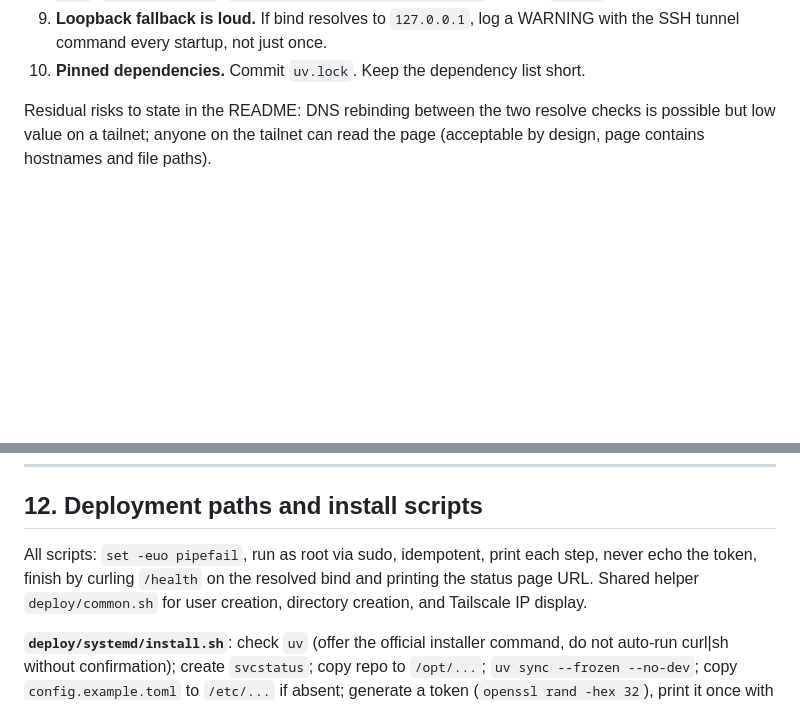
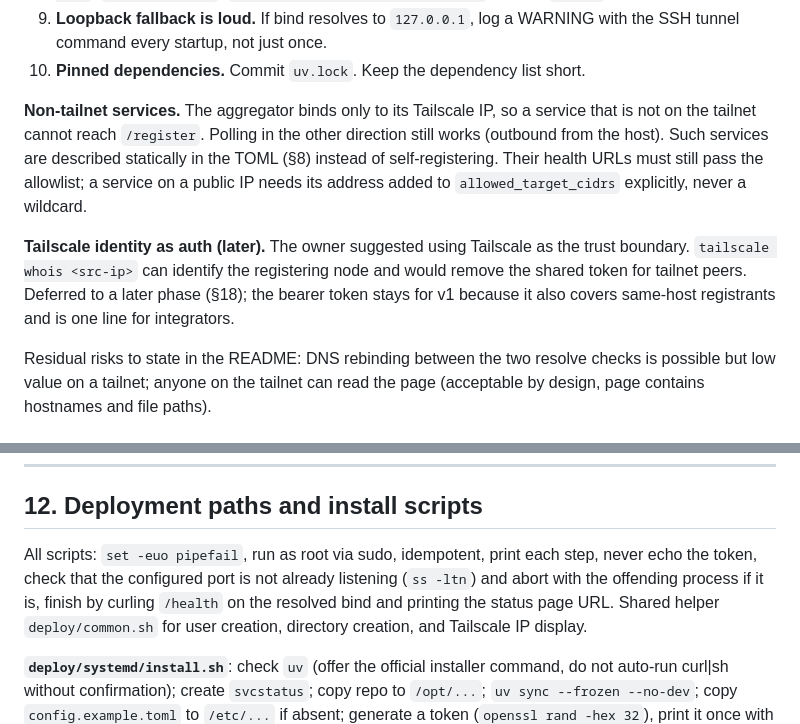
Before and after one commit to clams2121/service_status_aggregator, a Markdown page: docs/PLAN.md, 2 parts joined by grey strips. Drawn GitHub-style; blank space fills up the shorter version.

```diff
--- a/docs/PLAN.md
+++ b/docs/PLAN.md
@@ -103,6 +107,19 @@ guardrails v1 must implement; the owner's preferences favour secure defaults.
 9. **Loopback fallback is loud.** If bind resolves to `127.0.0.1`, log a
    WARNING with the SSH tunnel command every startup, not just once.
 10. **Pinned dependencies.** Commit `uv.lock`. Keep the dependency list short.
+
+**Non-tailnet services.** The aggregator binds only to its Tailscale IP, so a
+service that is not on the tailnet cannot reach `/register`. Polling in the
+other direction still works (outbound from the host). Such services are
+described statically in the TOML (§8) instead of self-registering. Their
+health URLs must still pass the allowlist; a service on a public IP needs its
+address added to `allowed_target_cidrs` explicitly, never a wildcard.
+
+**Tailscale identity as auth (later).** The owner suggested using Tailscale as
+the trust boundary. `tailscale whois <src-ip>` can identify the registering
+node and would remove the shared token for tailnet peers. Deferred to a later
+phase (§18); the bearer token stays for v1 because it also covers same-host
+registrants and is one line for integrators.
 
 Residual risks to state in the README: DNS rebinding between the two resolve
 checks is possible but low value on a tailnet; anyone on the tailnet can read
@@ -426,7 +457,8 @@ registering service.
 ## 12. Deployment paths and install scripts
 
 All scripts: `set -euo pipefail`, run as root via sudo, idempotent, print each
-step, never echo the token, finish by curling `/health` on the resolved bind
+step, never echo the token, check that the configured port is not already
+listening (`ss -ltn`) and abort with the offending process if it is, finish by curling `/health` on the resolved bind
 and printing the status page URL. Shared helper `deploy/common.sh` for user
 creation, directory creation, and Tailscale IP display.
 
```
Also changed, not shown: other parts of docs/PLAN.md (+50 -21 lines).
